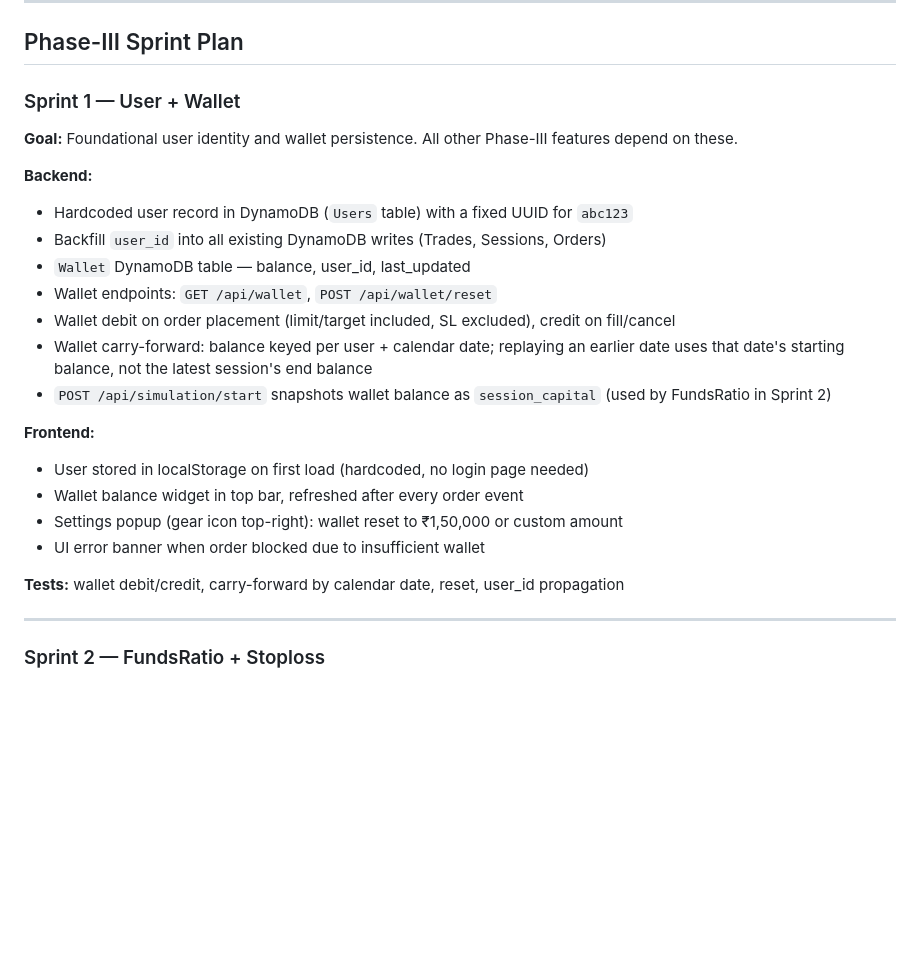
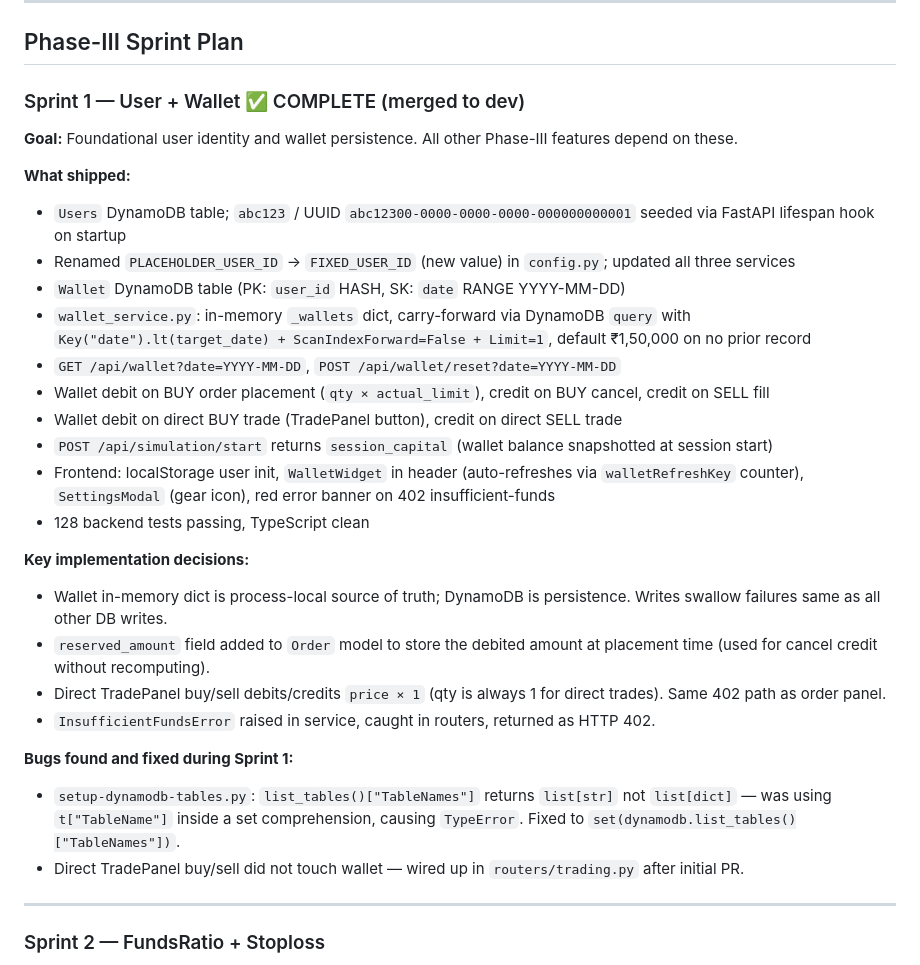
Before and after one commit to prattyush/TradeMatangi, a Markdown page: docs/spec-phase3.md, the part around the change. Rendered like a GitHub page; blank space fills up the shorter version.

```diff
--- a/docs/spec-phase3.md
+++ b/docs/spec-phase3.md
@@ -48,26 +48,31 @@ This phase should support options and futures. We only need to support options a
 
 ## Phase-III Sprint Plan
 
-### Sprint 1 — User + Wallet
+### Sprint 1 — User + Wallet ✅ COMPLETE (merged to dev)
 
 **Goal:** Foundational user identity and wallet persistence. All other Phase-III features depend on these.
 
-**Backend:**
-- Hardcoded user record in DynamoDB (`Users` table) with a fixed UUID for `abc123`
-- Backfill `user_id` into all existing DynamoDB writes (Trades, Sessions, Orders)
-- `Wallet` DynamoDB table — balance, user_id, last_updated
-- Wallet endpoints: `GET /api/wallet`, `POST /api/wallet/reset`
-- Wallet debit on order placement (limit/target included, SL excluded), credit on fill/cancel
-- Wallet carry-forward: balance keyed per user + calendar date; replaying an earlier date uses that date's starting balance, not the latest session's end balance
-- `POST /api/simulation/start` snapshots wallet balance as `session_capital` (used by FundsRatio in Sprint 2)
+**What shipped:**
+- `Users` DynamoDB table; `abc123` / UUID `abc12300-0000-0000-0000-000000000001` seeded via FastAPI lifespan hook on startup
+- Renamed `PLACEHOLDER_USER_ID` → `FIXED_USER_ID` (new value) in `config.py`; updated all three services
+- `Wallet` DynamoDB table (PK: `user_id` HASH, SK: `date` RANGE YYYY-MM-DD)
+- `wallet_service.py`: in-memory `_wallets` dict, carry-forward via DynamoDB `query` with `Key("date").lt(target_date) + ScanIndexForward=False + Limit=1`, default ₹1,50,000 on no prior record
+- `GET /api/wallet?date=YYYY-MM-DD`, `POST /api/wallet/reset?date=YYYY-MM-DD`
+- Wallet debit on BUY order placement (`qty × actual_limit`), credit on BUY cancel, credit on SELL fill
+- Wallet debit on direct BUY trade (TradePanel button), credit on direct SELL trade
+- `POST /api/simulation/start` returns `session_capital` (wallet balance snapshotted at session start)
+- Frontend: localStorage user init, `WalletWidget` in header (auto-refreshes via `walletRefreshKey` counter), `SettingsModal` (gear icon), red error banner on 402 insufficient-funds
+- 128 backend tests passing, TypeScript clean
 
-**Frontend:**
-- User stored in localStorage on first load (hardcoded, no login page needed)
-- Wallet balance widget in top bar, refreshed after every order event
-- Settings popup (gear icon top-right): wallet reset to ₹1,50,000 or custom amount
-- UI error banner when order blocked due to insufficient wallet
+**Key implementation decisions:**
+- Wallet in-memory dict is process-local source of truth; DynamoDB is persistence. Writes swallow failures same as all other DB writes.
+- `reserved_amount` field added to `Order` model to store the debited amount at placement time (used for cancel credit without recomputing).
+- Direct TradePanel buy/sell debits/credits `price × 1` (qty is always 1 for direct trades). Same 402 path as order panel.
+- `InsufficientFundsError` raised in service, caught in routers, returned as HTTP 402.
 
-**Tests:** wallet debit/credit, carry-forward by calendar date, reset, user_id propagation
+**Bugs found and fixed during Sprint 1:**
+- `setup-dynamodb-tables.py`: `list_tables()["TableNames"]` returns `list[str]` not `list[dict]` — was using `t["TableName"]` inside a set comprehension, causing `TypeError`. Fixed to `set(dynamodb.list_tables()["TableNames"])`.
+- Direct TradePanel buy/sell did not touch wallet — wired up in `routers/trading.py` after initial PR.
 
 ---
 
```
Also changed, not shown: CLAUDE.md (+9 -16 lines).
